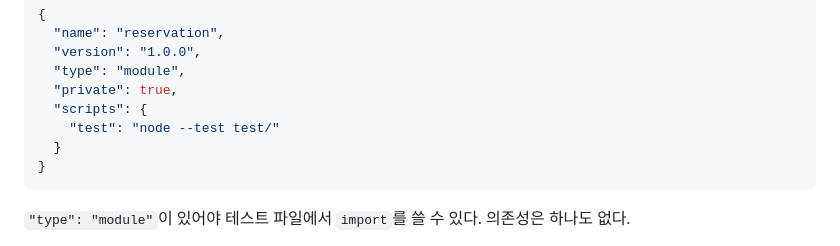
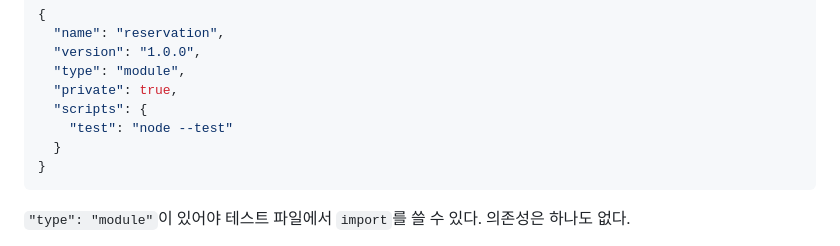
Before and after one commit to persian32/simple-reservation, a Markdown page: docs/plans/2026-07-28-1단계-손입력앱.md, the part around the change. GitHub-like rendering.

Commit message:
계획서 수정 — 테스트 실행 명령을 node --test 자동 탐색으로 변경
node --test test/ 는 Node 24에서 test/ 를 파일로 해석해 실패한다.
경로를 빼면 **/*.test.js 를 자동 탐색한다.

````diff
--- a/docs/plans/2026-07-28-1단계-손입력앱.md
+++ b/docs/plans/2026-07-28-1단계-손입력앱.md
@@ -83,7 +83,7 @@ node_modules/
   "type": "module",
   "private": true,
   "scripts": {
-    "test": "node --test test/"
+    "test": "node --test"
   }
 }
 ```
````
